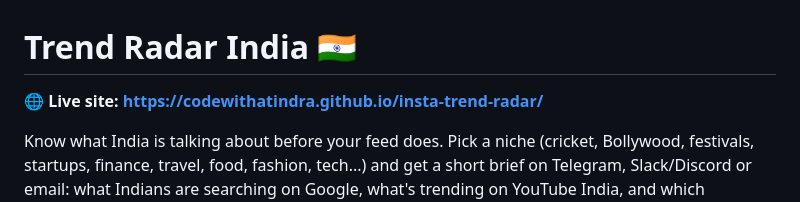
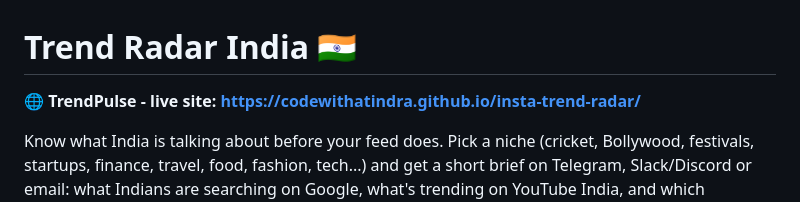
Before and after one commit to codewithatindra/insta-trend-radar, a Markdown page: README.md, the part around the change. Drawn GitHub-style.

Commit message:
Update live site link and project name in README

```diff
--- a/README.md
+++ b/README.md
@@ -1,6 +1,6 @@
 # Trend Radar India 🇮🇳
 
-🌐 **Live site: https://codewithatindra.github.io/insta-trend-radar/**
+🌐 **TrendPulse - live site: https://codewithatindra.github.io/insta-trend-radar/**
 
 Know what India is talking about before your feed does. Pick a niche (cricket, Bollywood, festivals, startups, finance, travel, food, fashion, tech...) and get a short brief on Telegram, Slack/Discord or email: what Indians are searching on Google, what's trending on YouTube India, and which hashtags are picking up.
 
```
